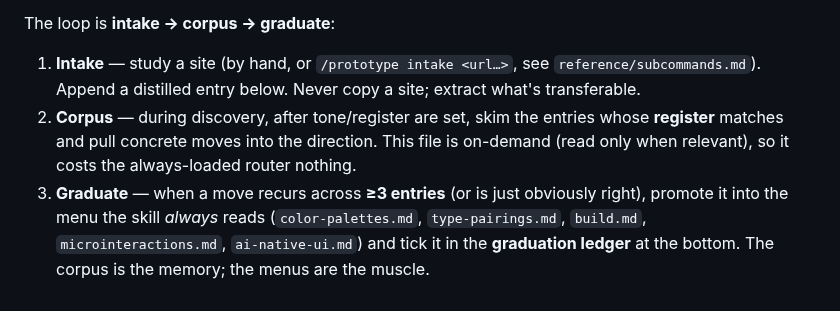
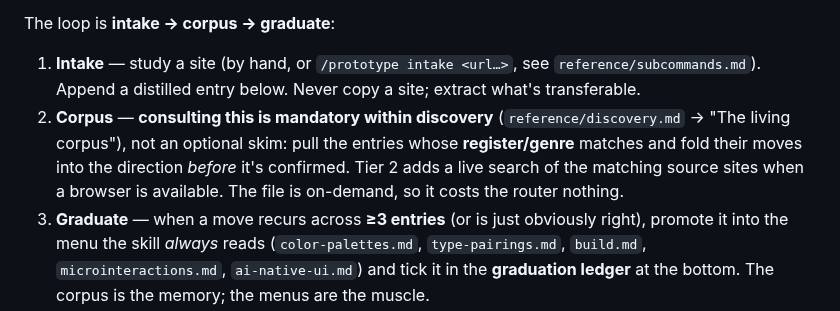
Before and after one commit to kurenn/claude-prototype, a Markdown page: reference/inspiration.md, the part around the change. Drawn GitHub-style.

```diff
--- a/reference/inspiration.md
+++ b/reference/inspiration.md
@@ -9,9 +9,10 @@ The loop is **intake → corpus → graduate**:
 
 1. **Intake** — study a site (by hand, or `/prototype intake <url…>`, see `reference/subcommands.md`).
    Append a distilled entry below. Never copy a site; extract what's transferable.
-2. **Corpus** — during discovery, after tone/register are set, skim the entries whose **register**
-   matches and pull concrete moves into the direction. This file is on-demand (read only when
-   relevant), so it costs the always-loaded router nothing.
+2. **Corpus** — **consulting this is mandatory within discovery** (`reference/discovery.md` → "The
+   living corpus"), not an optional skim: pull the entries whose **register/genre** matches and fold
+   their moves into the direction *before* it's confirmed. Tier 2 adds a live search of the matching
+   source sites when a browser is available. The file is on-demand, so it costs the router nothing.
 3. **Graduate** — when a move recurs across **≥3 entries** (or is just obviously right), promote it
    into the menu the skill *always* reads (`color-palettes.md`, `type-pairings.md`, `build.md`,
    `microinteractions.md`, `ai-native-ui.md`) and tick it in the **graduation ledger** at the bottom.
```
Also changed, not shown: CHANGELOG.md (+23 -0 lines), reference/discovery.md (+49 -12 lines).
